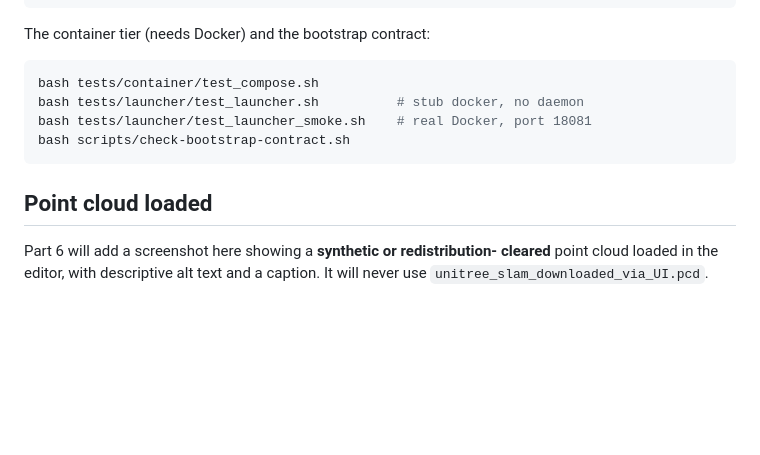
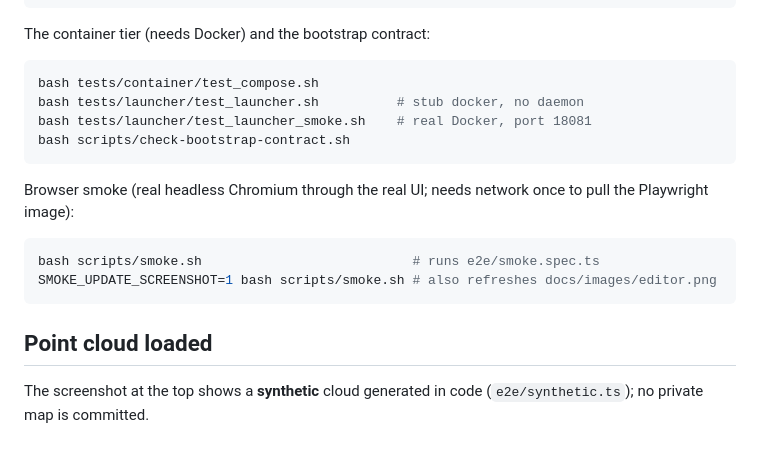
Before and after one commit to G-S-Rodrigues/GR-pcd-editor, a Markdown page: README.md, the part around one of its changes. GitHub-like rendering; blank space fills up the shorter version.

Commit message:
This commit adds the 6c browser smoke over protection, stale preview, comparison, export and session downloads, reopen and beforeunload, with the README walkthrough and synthetic screenshot.

````diff
--- a/README.md
+++ b/README.md
@@ -107,8 +156,15 @@ bash tests/launcher/test_launcher_smoke.sh    # real Docker, port 18081
 bash scripts/check-bootstrap-contract.sh
 ```
 
+Browser smoke (real headless Chromium through the real UI; needs network once
+to pull the Playwright image):
+
+```sh
+bash scripts/smoke.sh                           # runs e2e/smoke.spec.ts
+SMOKE_UPDATE_SCREENSHOT=1 bash scripts/smoke.sh # also refreshes docs/images/editor.png
+```
+
 ## Point cloud loaded
 
-Part 6 will add a screenshot here showing a **synthetic or redistribution-
-cleared** point cloud loaded in the editor, with descriptive alt text and a
-caption. It will never use `unitree_slam_downloaded_via_UI.pcd`.
+The screenshot at the top shows a **synthetic** cloud generated in code
+(`e2e/synthetic.ts`); no private map is committed.
````
Also changed, not shown: other parts of README.md (+51 -2 lines), docs/GLOSSARY.md (+7 -0 lines), docs/agents/testing.md (+14 -1 lines), docs/images/editor.png (added), 2 other files.
